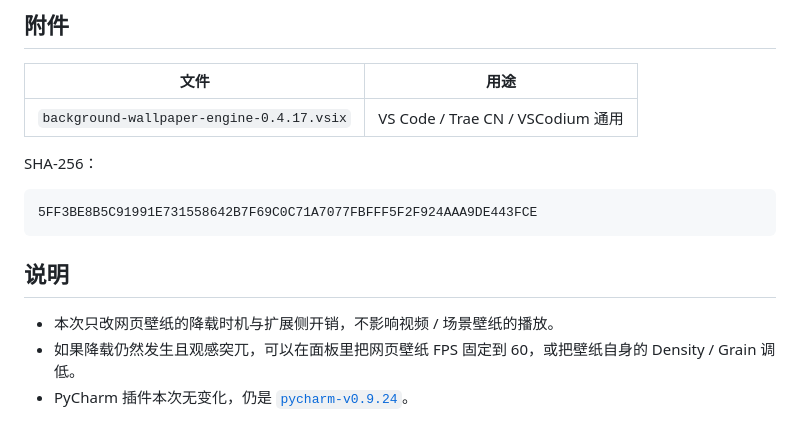
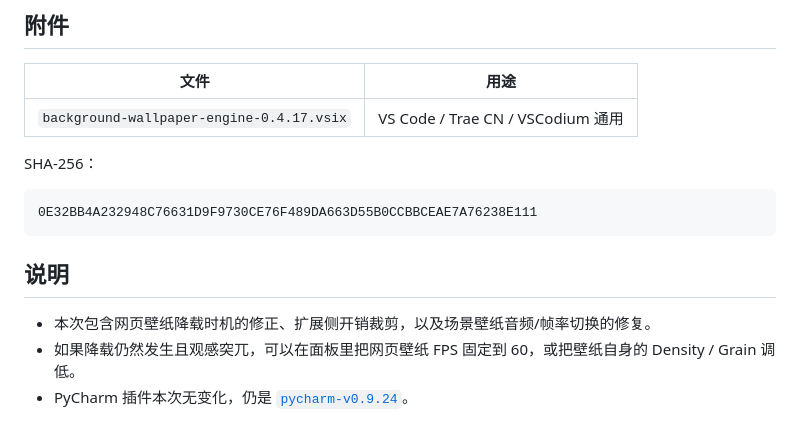
Before and after one commit to Tisakonicc/python-Wallpaper-Engine, a Markdown page: release-notes.md, the part around one of its changes. Rendered like a GitHub page.

````diff
--- a/release-notes.md
+++ b/release-notes.md
@@ -62,11 +75,11 @@ codium --install-extension tisakonicc.background-wallpaper-engine
 SHA-256：
 
 ```
-5FF3BE8B5C91991E731558642B7F69C0C71A7077FBFFF5F2F924AAA9DE443FCE
+0E32BB4A232948C76631D9F9730CE76F489DA663D55B0CCBBCEAE7A76238E111
 ```
 
 ## 说明
 
-- 本次只改网页壁纸的降载时机与扩展侧开销，不影响视频 / 场景壁纸的播放。
+- 本次包含网页壁纸降载时机的修正、扩展侧开销裁剪，以及场景壁纸音频/帧率切换的修复。
 - 如果降载仍然发生且观感突兀，可以在面板里把网页壁纸 FPS 固定到 60，或把壁纸自身的 Density / Grain 调低。
 - PyCharm 插件本次无变化，仍是 [`pycharm-v0.9.24`](https://github.com/Tisakonicc/python-Wallpaper-Engine/releases/tag/pycharm-v0.9.24)。
````
Also changed, not shown: other parts of release-notes.md (+18 -5 lines), github-release-v0.4.17.md (+1 -1 lines), docs/images/panel-appearance.jpg (added), docs/images/panel-library.jpg (added), docs/images/panel-playback.jpg (added), docs/images/panel-version-notes.jpg (added).
